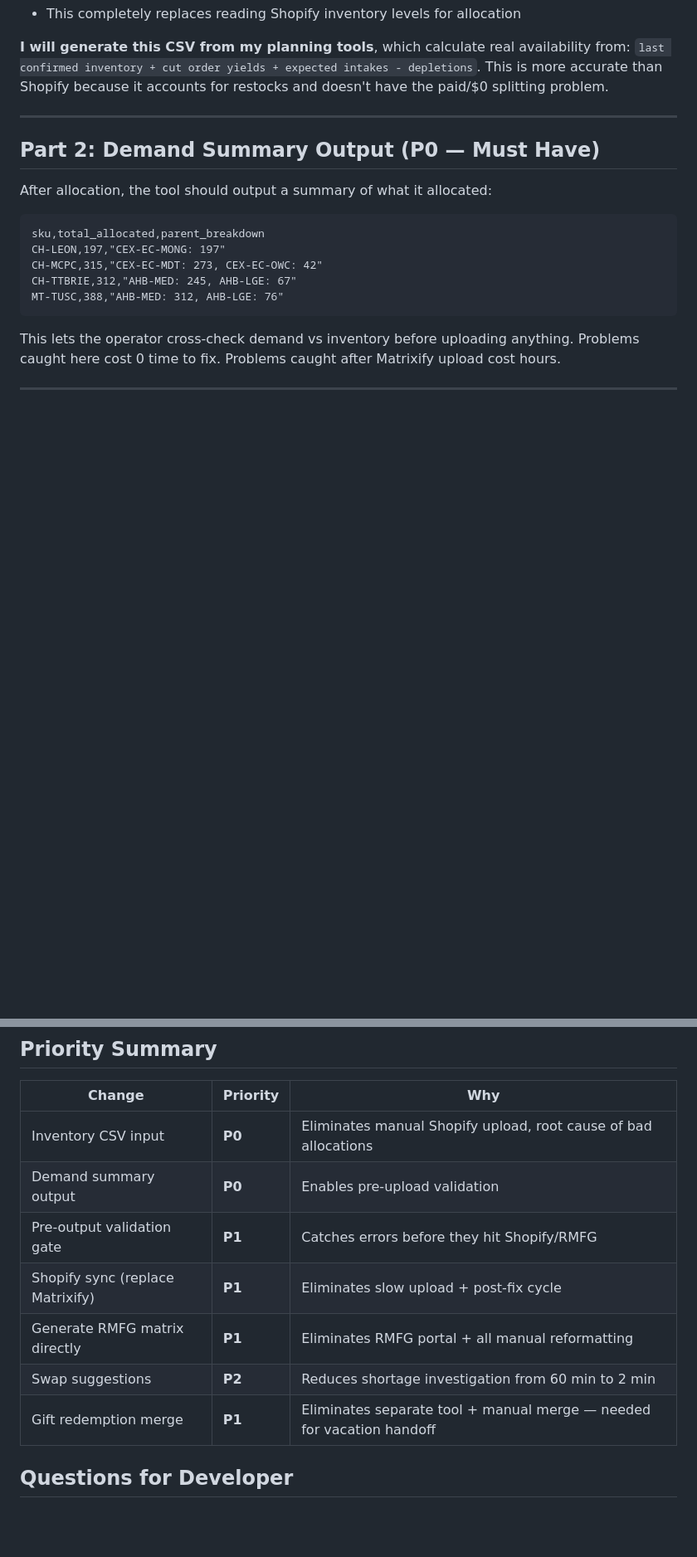
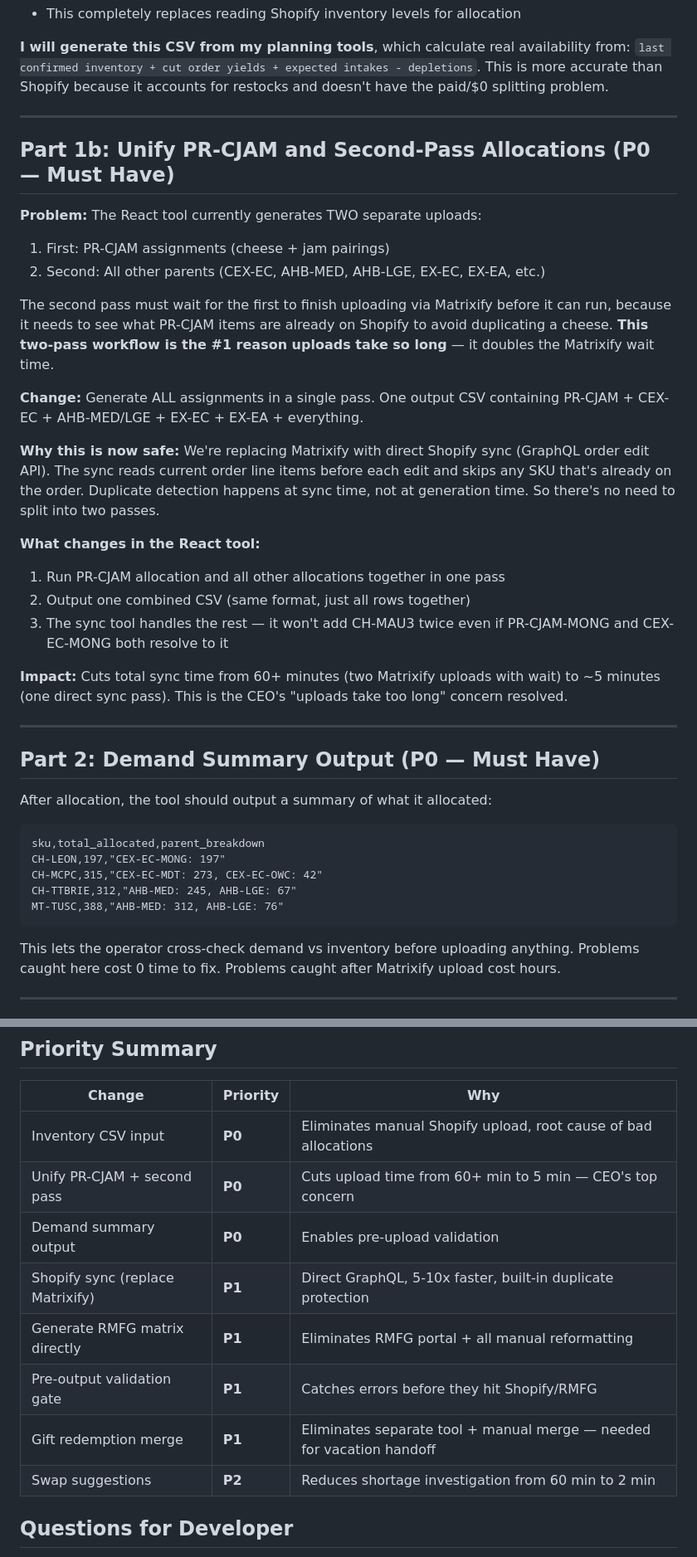
Before and after one commit to kurt-lgtm/AppyHour, a Markdown page: developer_request_workflow_handoff.md, 2 parts joined by grey strips. Shown at 83% size. Rendered like a GitHub page; blank space fills up the shorter version.

Commit message:
docs: P0 — unify PR-CJAM + second-pass into single allocation
Two-pass allocation (PR-CJAM first, wait for Matrixify, then rest) is
the #1 reason uploads take 60+ minutes. With direct Shopify sync
handling duplicate detection at sync time, the React tool can generate
all assignments in one pass. Cuts total time to ~5 minutes.

```diff
--- a/developer_request_workflow_handoff.md
+++ b/developer_request_workflow_handoff.md
@@ -47,6 +47,27 @@ AC-DTCH,540
 - This completely replaces reading Shopify inventory levels for allocation
 
 **I will generate this CSV from my planning tools**, which calculate real availability from: `last confirmed inventory + cut order yields + expected intakes - depletions`. This is more accurate than Shopify because it accounts for restocks and doesn't have the paid/$0 splitting problem.
+
+---
+
+## Part 1b: Unify PR-CJAM and Second-Pass Allocations (P0 — Must Have)
+
+**Problem:** The React tool currently generates TWO separate uploads:
+1. First: PR-CJAM assignments (cheese + jam pairings)
+2. Second: All other parents (CEX-EC, AHB-MED, AHB-LGE, EX-EC, EX-EA, etc.)
+
+The second pass must wait for the first to finish uploading via Matrixify before it can run, because it needs to see what PR-CJAM items are already on Shopify to avoid duplicating a cheese. **This two-pass workflow is the #1 reason uploads take so long** — it doubles the Matrixify wait time.
+
+**Change:** Generate ALL assignments in a single pass. One output CSV containing PR-CJAM + CEX-EC + AHB-MED/LGE + EX-EC + EX-EA + everything.
+
+**Why this is now safe:** We're replacing Matrixify with direct Shopify sync (GraphQL order edit API). The sync reads current order line items before each edit and skips any SKU that's already on the order. Duplicate detection happens at sync time, not at generation time. So there's no need to split into two passes.
+
+**What changes in the React tool:**
+1. Run PR-CJAM allocation and all other allocations together in one pass
+2. Output one combined CSV (same format, just all rows together)
+3. The sync tool handles the rest — it won't add CH-MAU3 twice even if PR-CJAM-MONG and CEX-EC-MONG both resolve to it
+
+**Impact:** Cuts total sync time from 60+ minutes (two Matrixify uploads with wait) to ~5 minutes (one direct sync pass). This is the CEO's "uploads take too long" concern resolved.
 
 ---
 
@@ -343,12 +364,13 @@ The Python prototype that implements validation + inventory checking:
 | Change | Priority | Why |
 |--------|----------|-----|
 | Inventory CSV input | **P0** | Eliminates manual Shopify upload, root cause of bad allocations |
+| Unify PR-CJAM + second pass | **P0** | Cuts upload time from 60+ min to 5 min — CEO's top concern |
 | Demand summary output | **P0** | Enables pre-upload validation |
+| Shopify sync (replace Matrixify) | **P1** | Direct GraphQL, 5-10x faster, built-in duplicate protection |
+| Generate RMFG matrix directly | **P1** | Eliminates RMFG portal + all manual reformatting |
 | Pre-output validation gate | **P1** | Catches errors before they hit Shopify/RMFG |
-| Shopify sync (replace Matrixify) | **P1** | Eliminates slow upload + post-fix cycle |
-| Generate RMFG matrix directly | **P1** | Eliminates RMFG portal + all manual reformatting |
+| Gift redemption merge | **P1** | Eliminates separate tool + manual merge — needed for vacation handoff |
 | Swap suggestions | **P2** | Reduces shortage investigation from 60 min to 2 min |
-| Gift redemption merge | **P1** | Eliminates separate tool + manual merge — needed for vacation handoff |
 
 ## Questions for Developer
 
```
